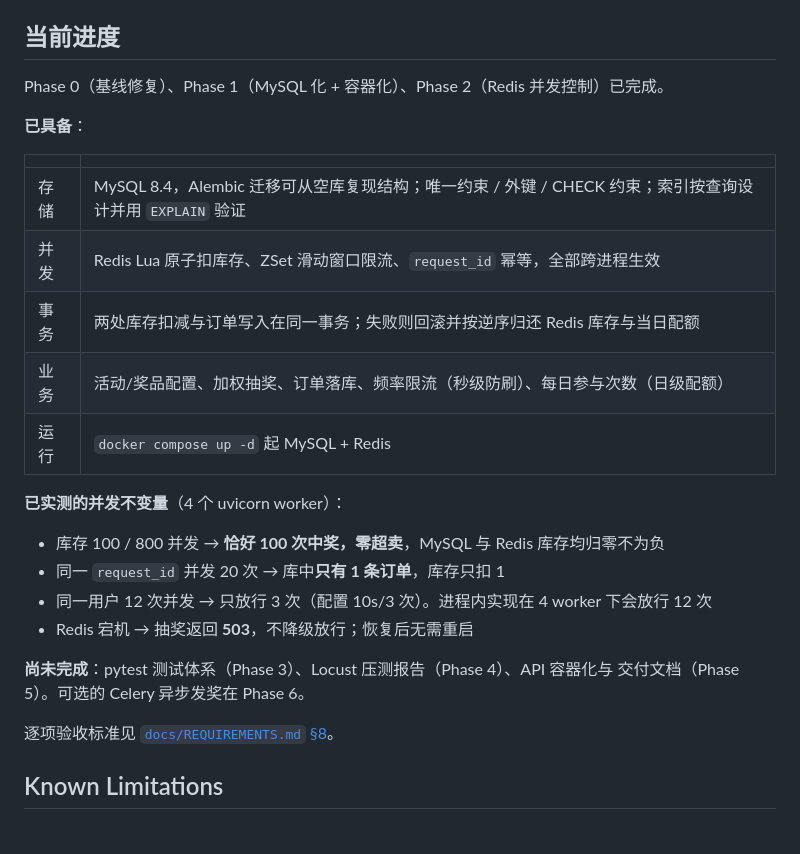
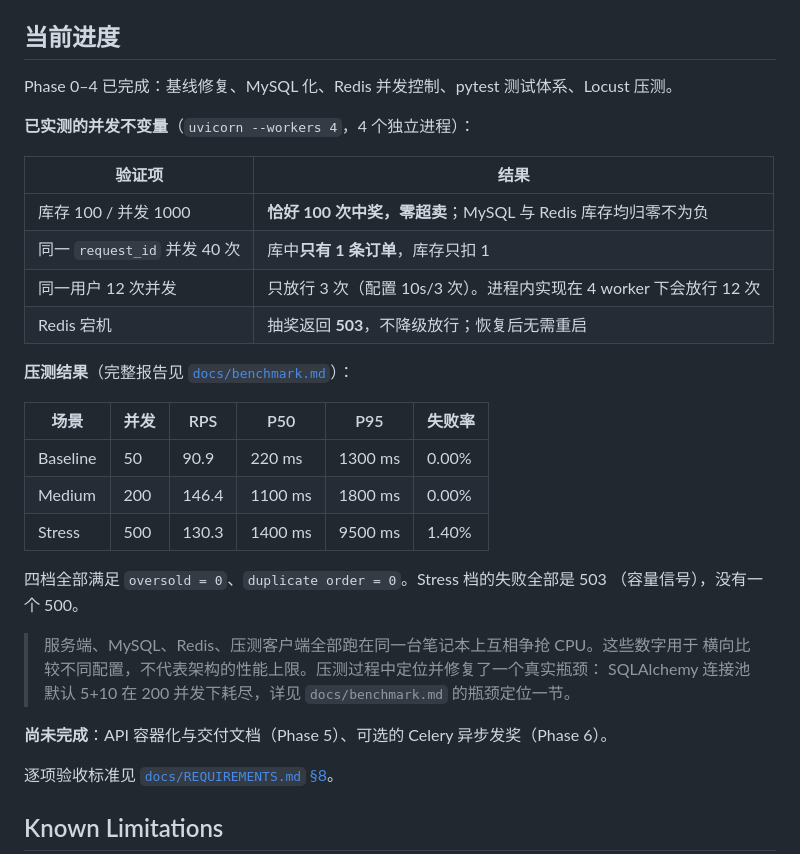
Before and after one commit to dominictpl11/lottery-engine, a Markdown page: README.md, the part around the change. GitHub-like rendering; blank space fills up the shorter version.

Commit message:
docs(phase-3,phase-4): 补齐 DEVLOG 的 commit hash 与实测数字
- DEVLOG 两节的占位 (待填) 替换为 99339ba
- 补入四档压测的最终数字，并写明简历口径：能用的是"200 并发下零失败、
  零超卖、零重复订单"，而不是某个 RPS 峰值——所有组件挤在同一台笔记本上，
  这个数字反映的是本机总容量而非架构上限
- README 当前进度改为实测数据表

Co-Authored-By: Claude Opus 5 <noreply@anthropic.com>

```diff
--- a/README.md
+++ b/README.md
@@ -105,27 +105,33 @@ lottery-engine/
 
 ## 当前进度
 
-Phase 0（基线修复）、Phase 1（MySQL 化 + 容器化）、Phase 2（Redis 并发控制）已完成。
+Phase 0–4 已完成：基线修复、MySQL 化、Redis 并发控制、pytest 测试体系、Locust 压测。
 
-**已具备**：
+**已实测的并发不变量**（`uvicorn --workers 4`，4 个独立进程）：
 
-| | |
+| 验证项 | 结果 |
 | --- | --- |
-| 存储 | MySQL 8.4，Alembic 迁移可从空库复现结构；唯一约束 / 外键 / CHECK 约束；索引按查询设计并用 `EXPLAIN` 验证 |
-| 并发 | Redis Lua 原子扣库存、ZSet 滑动窗口限流、`request_id` 幂等，全部跨进程生效 |
-| 事务 | 两处库存扣减与订单写入在同一事务；失败则回滚并按逆序归还 Redis 库存与当日配额 |
-| 业务 | 活动/奖品配置、加权抽奖、订单落库、频率限流（秒级防刷）、每日参与次数（日级配额） |
-| 运行 | `docker compose up -d` 起 MySQL + Redis |
+| 库存 100 / 并发 1000 | **恰好 100 次中奖，零超卖**；MySQL 与 Redis 库存均归零不为负 |
+| 同一 `request_id` 并发 40 次 | 库中**只有 1 条订单**，库存只扣 1 |
+| 同一用户 12 次并发 | 只放行 3 次（配置 10s/3 次）。进程内实现在 4 worker 下会放行 12 次 |
+| Redis 宕机 | 抽奖返回 **503**，不降级放行；恢复后无需重启 |
 
-**已实测的并发不变量**（4 个 uvicorn worker）：
+**压测结果**（完整报告见 [`docs/benchmark.md`](docs/benchmark.md)）：
 
-- 库存 100 / 800 并发 → **恰好 100 次中奖，零超卖**，MySQL 与 Redis 库存均归零不为负
-- 同一 `request_id` 并发 20 次 → 库中**只有 1 条订单**，库存只扣 1
-- 同一用户 12 次并发 → 只放行 3 次（配置 10s/3 次）。进程内实现在 4 worker 下会放行 12 次
-- Redis 宕机 → 抽奖返回 **503**，不降级放行；恢复后无需重启
+| 场景 | 并发 | RPS | P50 | P95 | 失败率 |
+| --- | --- | --- | --- | --- | --- |
+| Baseline | 50 | 90.9 | 220 ms | 1300 ms | 0.00% |
+| Medium | 200 | 146.4 | 1100 ms | 1800 ms | 0.00% |
+| Stress | 500 | 130.3 | 1400 ms | 9500 ms | 1.40% |
 
-**尚未完成**：pytest 测试体系（Phase 3）、Locust 压测报告（Phase 4）、API 容器化与
-交付文档（Phase 5）。可选的 Celery 异步发奖在 Phase 6。
+四档全部满足 `oversold = 0`、`duplicate order = 0`。Stress 档的失败全部是 503
+（容量信号），没有一个 500。
+
+> 服务端、MySQL、Redis、压测客户端全部跑在同一台笔记本上互相争抢 CPU。这些数字用于
+> 横向比较不同配置，不代表架构的性能上限。压测过程中定位并修复了一个真实瓶颈：
+> SQLAlchemy 连接池默认 5+10 在 200 并发下耗尽，详见 `docs/benchmark.md` 的瓶颈定位一节。
+
+**尚未完成**：API 容器化与交付文档（Phase 5）、可选的 Celery 异步发奖（Phase 6）。
 
 逐项验收标准见 [`docs/REQUIREMENTS.md` §8](docs/REQUIREMENTS.md)。
 
```
Also changed, not shown: DEVLOG.md (+20 -3 lines).
